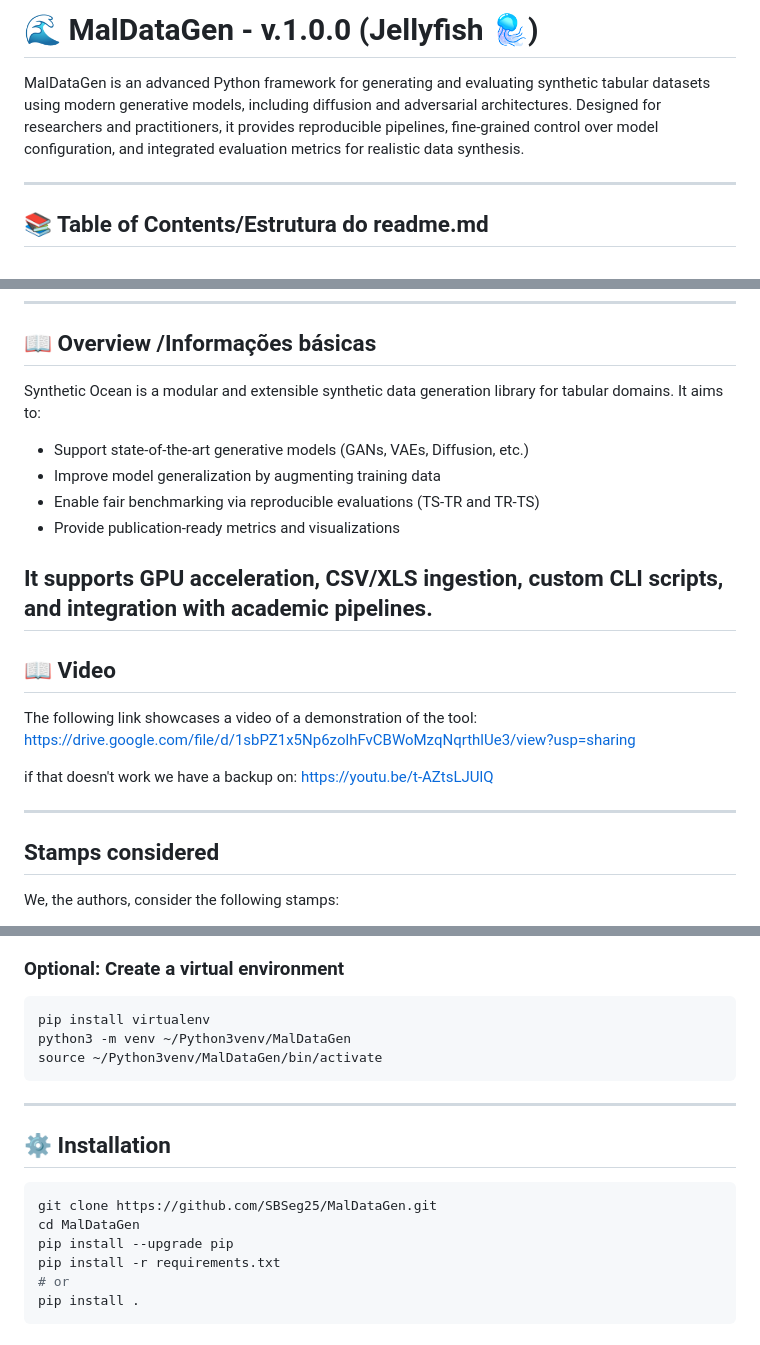
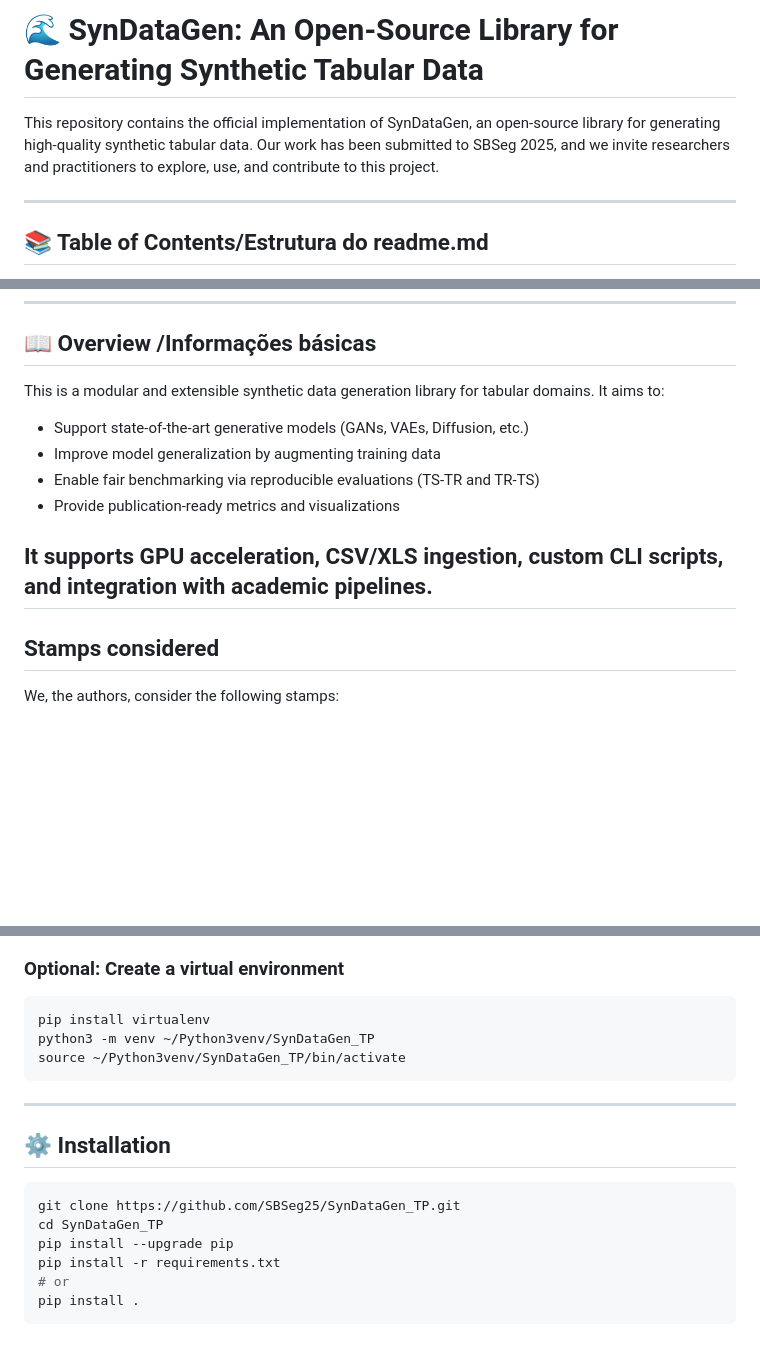
Before and after one commit to SBSeg25/SynDataGen_TP, a Markdown page: README.md, 3 parts joined by grey strips. Rendered like a GitHub page; blank space fills up the shorter version.

````diff
--- a/README.md
+++ b/README.md
@@ -18,8 +1,9 @@
 
 
-# 🌊 MalDataGen - v.1.0.0 (Jellyfish 🪼)
 
-MalDataGen is an advanced Python framework for generating and evaluating synthetic tabular datasets using modern generative models, including diffusion and adversarial architectures. Designed for researchers and practitioners, it provides reproducible pipelines, fine-grained control over model configuration, and integrated evaluation metrics for realistic data synthesis.
+# 🌊 SynDataGen: An Open-Source Library for Generating Synthetic Tabular Data
+
+This repository contains the official implementation of SynDataGen, an open-source library for generating high-quality synthetic tabular data. Our work has been submitted to SBSeg 2025, and we invite researchers and practitioners to explore, use, and contribute to this project.
 
 ---
 
@@ -44,7 +28,7 @@ MalDataGen is an advanced Python framework for generating and evaluating synthet
 
 ## 📖 Overview /Informações básicas <a name="overview"></a>
 
-Synthetic Ocean is a modular and extensible synthetic data generation library for tabular domains. It aims to:
+This is a modular and extensible synthetic data generation library for tabular domains. It aims to:
 
 - Support state-of-the-art generative models (GANs, VAEs, Diffusion, etc.)
 - Improve model generalization by augmenting training data
@@ -53,12 +37,7 @@ Synthetic Ocean is a modular and extensible synthetic data generation library fo
 
 It supports GPU acceleration, CSV/XLS ingestion, custom CLI scripts, and integration with academic pipelines.
 ---
-## 📖 Video <a name="Video"></a>
-The following link showcases a video of a demonstration of the tool: https://drive.google.com/file/d/1sbPZ1x5Np6zolhFvCBWoMzqNqrthlUe3/view?usp=sharing
 
-if that doesn't work we have a backup on: https://youtu.be/t-AZtsLJUlQ
-
----
 
 
 ## Stamps considered <a name="stamps"></a>
@@ -87,8 +66,8 @@ We provide instructions for the installation, execution, and reproduction of the
 
 ```bash
 pip install virtualenv
-python3 -m venv ~/Python3venv/MalDataGen
-source ~/Python3venv/MalDataGen/bin/activate
+python3 -m venv ~/Python3venv/SynDataGen_TP
+source ~/Python3venv/SynDataGen_TP/bin/activate
 ```
 
 ---
@@ -96,8 +75,8 @@ source ~/Python3venv/MalDataGen/bin/activate
 ## ⚙️ Installation <a name="installation"></a>
 
 ```bash
-git clone https://github.com/SBSeg25/MalDataGen.git
-cd MalDataGen
+git clone https://github.com/SBSeg25/SynDataGen_TP.git
+cd SynDataGen_TP
 pip install --upgrade pip
 pip install -r requirements.txt
 # or
````
Also changed, not shown: other parts of README.md (+0 -17 lines).
